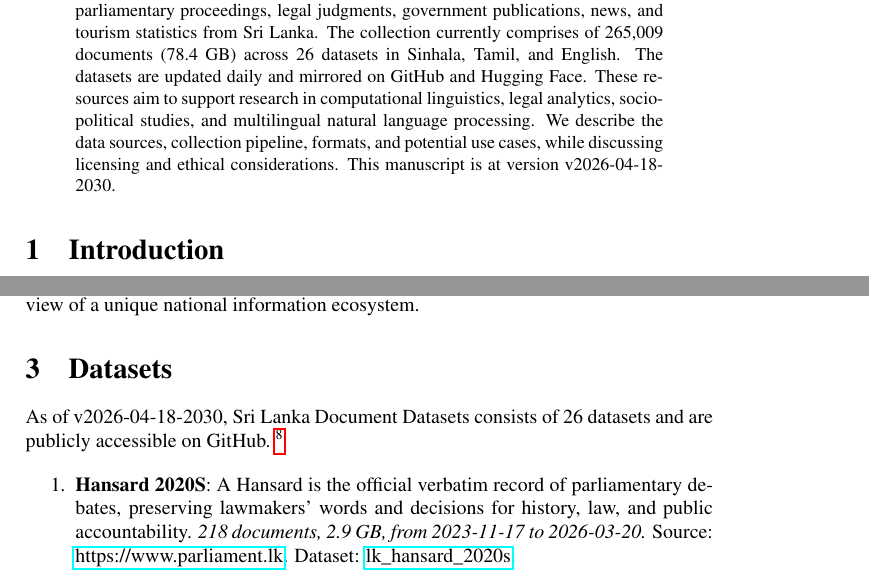
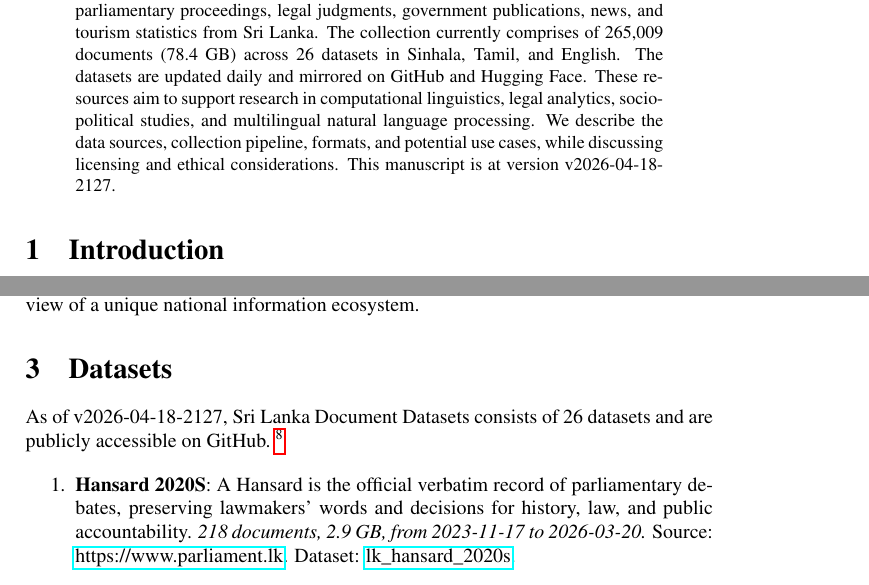
Before and after one commit to nuuuwan/lk_datasets, a LaTeX paper (latex/lk_datasets.tex): two parts of pages 1 and 2 of 7, joined at a grey line, cut so that both start at the same text. Compiled offline with pdfLaTeX; a LaTeX package or settings file that is missing is left out.

Commit message:
🤖 [build.yml] 2026-04-18-1557

```diff
--- a/latex/lk_datasets.tex
+++ b/latex/lk_datasets.tex
@@ -16,7 +16,7 @@
 \normalsize%
 \maketitle%
 \begin{abstract}%
-We present a collection of open, machine-readable document datasets covering parliamentary proceedings, legal judgments, government publications, news, and tourism statistics from Sri Lanka. The collection currently comprises of  265,009  documents (78.4 GB) across 26  datasets in Sinhala, Tamil, and English. The datasets are updated daily and mirrored on GitHub and Hugging Face. These resources aim to support research in computational linguistics, legal analytics, socio-political studies, and multilingual natural language processing. We describe the data sources, collection pipeline, formats, and potential use cases, while discussing licensing and ethical considerations. This manuscript is at version v2026-04-18-2030.%
+We present a collection of open, machine-readable document datasets covering parliamentary proceedings, legal judgments, government publications, news, and tourism statistics from Sri Lanka. The collection currently comprises of  265,009  documents (78.4 GB) across 26  datasets in Sinhala, Tamil, and English. The datasets are updated daily and mirrored on GitHub and Hugging Face. These resources aim to support research in computational linguistics, legal analytics, socio-political studies, and multilingual natural language processing. We describe the data sources, collection pipeline, formats, and potential use cases, while discussing licensing and ethical considerations. This manuscript is at version v2026-04-18-2127.%
 
 %
 \end{abstract}%
@@ -86,7 +86,7 @@ The Sri Lanka Document Datasets aim to fill this gap by aggregating diverse sour
 %
 \section{Datasets}%
 \label{sec:Datasets}%
-As of v2026-04-18-2030, Sri Lanka Document Datasets
+As of v2026-04-18-2127, Sri Lanka Document Datasets
   consists of 26 datasets
  and are publicly accessible on GitHub.%
 ~%
```
Also changed, not shown: README.md, latex/lk_datasets.pdf.
